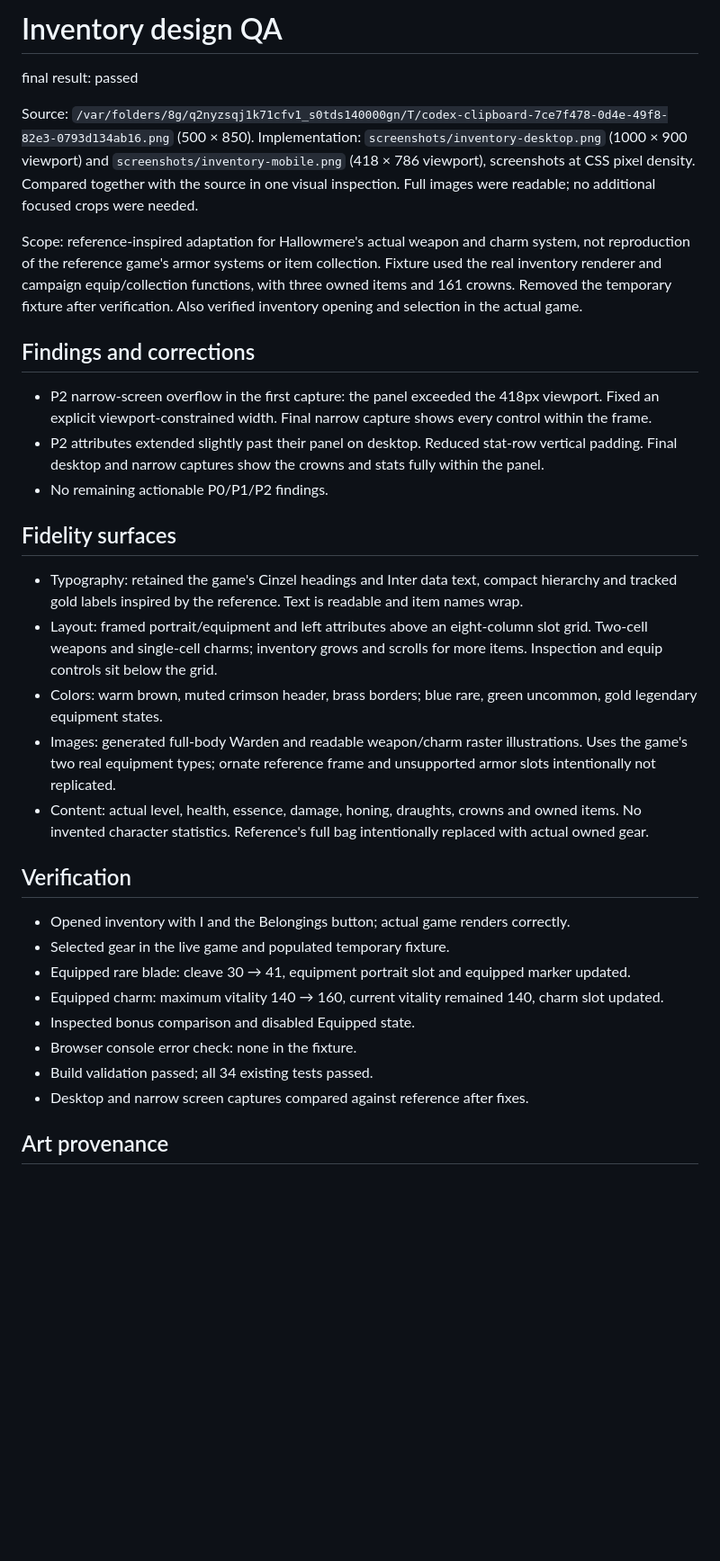
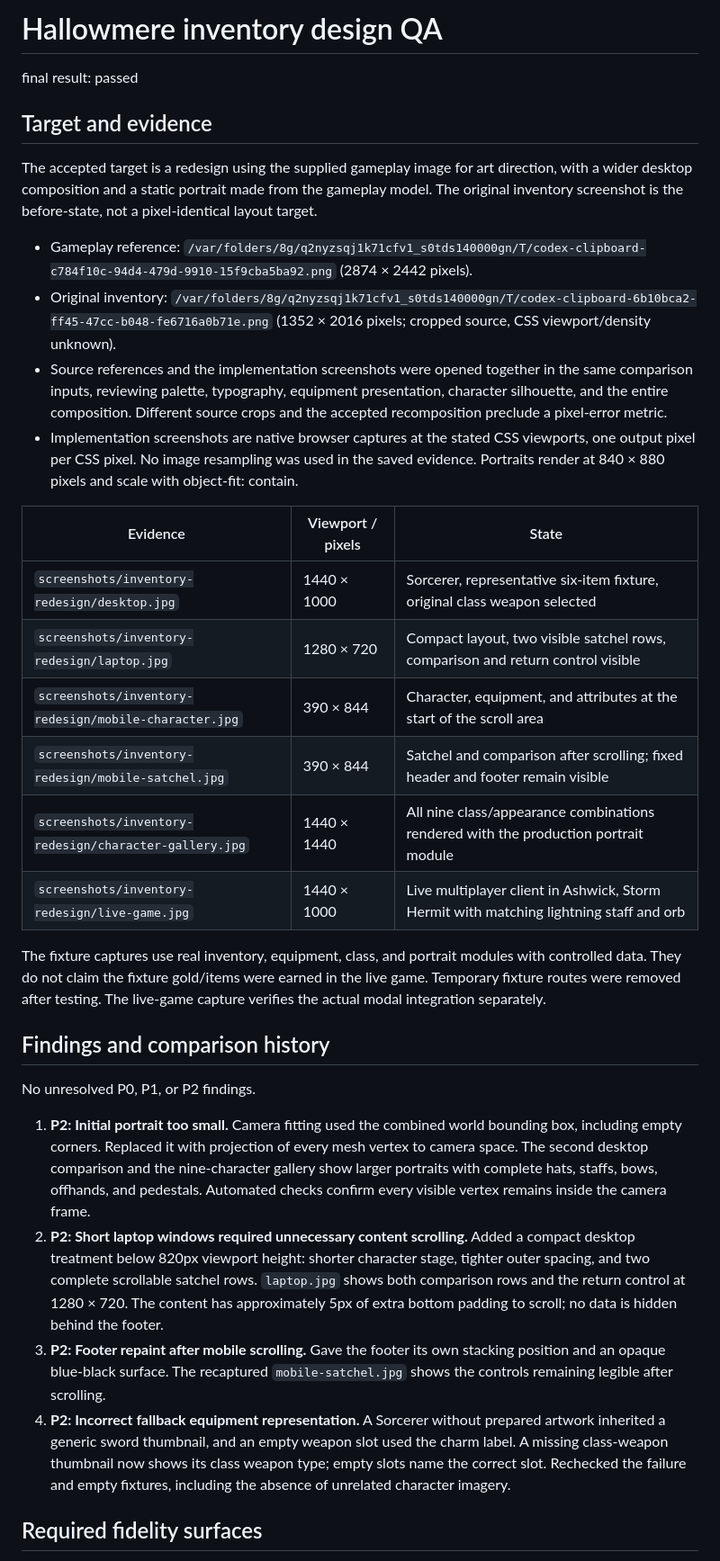
Before and after one commit to galbenyosef/hallowmere, a Markdown page: design-qa.md, the part around one of its changes. Shown at 90% size. GitHub-like rendering; blank space fills up the shorter version.

Commit message:
Match inventory UI to the game's visual style

```diff
--- a/design-qa.md
+++ b/design-qa.md
@@ -1,36 +1,35 @@
-# Inventory design QA
+# Hallowmere inventory design QA
 
 final result: passed
 
-Source: `/var/folders/8g/q2nyzsqj1k71cfv1_s0tds140000gn/T/codex-clipboard-7ce7f478-0d4e-49f8-82e3-0793d134ab16.png` (500 × 850).
-Implementation: `screenshots/inventory-desktop.png` (1000 × 900 viewport) and `screenshots/inventory-mobile.png` (418 × 786 viewport), screenshots at CSS pixel density. Compared together with the source in one visual inspection. Full images were readable; no additional focused crops were needed.
+## Target and evidence
 
-Scope: reference-inspired adaptation for Hallowmere's actual weapon and charm system, not reproduction of the reference game's armor systems or item collection. Fixture used the real inventory renderer and campaign equip/collection functions, with three owned items and 161 crowns. Removed the temporary fixture after verification. Also verified inventory opening and selection in the actual game.
+The accepted target is a redesign using the supplied gameplay image for art direction, with a wider desktop composition and a static portrait made from the gameplay model. The original inventory screenshot is the before-state, not a pixel-identical layout target.
 
-## Findings and corrections
+- Gameplay reference: `/var/folders/8g/q2nyzsqj1k71cfv1_s0tds140000gn/T/codex-clipboard-c784f10c-94d4-479d-9910-15f9cba5ba92.png` (2874 × 2442 pixels).
+- Original inventory: `/var/folders/8g/q2nyzsqj1k71cfv1_s0tds140000gn/T/codex-clipboard-6b10bca2-ff45-47cc-b048-fe6716a0b71e.png` (1352 × 2016 pixels; cropped source, CSS viewport/density unknown).
+- Source references and the implementation screenshots were opened together in the same comparison inputs, reviewing palette, typography, equipment presentation, character silhouette, and the entire composition. Different source crops and the accepted recomposition preclude a pixel-error metric.
+- Implementation screenshots are native browser captures at the stated CSS viewports, one output pixel per CSS pixel. No image resampling was used in the saved evidence. Portraits render at 840 × 880 pixels and scale with object-fit: contain.
 
-- P2 narrow-screen overflow in the first capture: the panel exceeded the 418px viewport. Fixed an explicit viewport-constrained width. Final narrow capture shows every control within the frame.
-- P2 attributes extended slightly past their panel on desktop. Reduced stat-row vertical padding. Final desktop and narrow captures show the crowns and stats fully within the panel.
-- No remaining actionable P0/P1/P2 findings.
+| Evidence | Viewport / pixels | State |
+| --- | --- | --- |
+| `screenshots/inventory-redesign/desktop.jpg` | 1440 × 1000 | Sorcerer, representative six-item fixture, original class weapon selected |
+| `screenshots/inventory-redesign/laptop.jpg` | 1280 × 720 | Compact layout, two visible satchel rows, comparison and return control visible |
+| `screenshots/inventory-redesign/mobile-character.jpg` | 390 × 844 | Character, equipment, and attributes at the start of the scroll area |
+| `screenshots/inventory-redesign/mobile-satchel.jpg` | 390 × 844 | Satchel and comparison after scrolling; fixed header and footer remain visible |
+| `screenshots/inventory-redesign/character-gallery.jpg` | 1440 × 1440 | All nine class/appearance combinations rendered with the production portrait module |
+| `screenshots/inventory-redesign/live-game.jpg` | 1440 × 1000 | Live multiplayer client in Ashwick, Storm Hermit with matching lightning staff and orb |
 
-## Fidelity surfaces
+The fixture captures use real inventory, equipment, class, and portrait modules with controlled data. They do not claim the fixture gold/items were earned in the live game. Temporary fixture routes were removed after testing. The live-game capture verifies the actual modal integration separately.
 
-- Typography: retained the game's Cinzel headings and Inter data text, compact hierarchy and tracked gold labels inspired by the reference. Text is readable and item names wrap.
-- Layout: framed portrait/equipment and left attributes above an eight-column slot grid. Two-cell weapons and single-cell charms; inventory grows and scrolls for more items. Inspection and equip controls sit below the grid.
-- Colors: warm brown, muted crimson header, brass borders; blue rare, green uncommon, gold legendary equipment states.
-- Images: generated full-body Warden and readable weapon/charm raster illustrations. Uses the game's two real equipment types; ornate reference frame and unsupported armor slots intentionally not replicated.
-- Content: actual level, health, essence, damage, honing, draughts, crowns and owned items. No invented character statistics. Reference's full bag intentionally replaced with actual owned gear.
+## Findings and comparison history
 
-## Verification
+No unresolved P0, P1, or P2 findings.
 
-- Opened inventory with I and the Belongings button; actual game renders correctly.
-- Selected gear in the live game and populated temporary fixture.
-- Equipped rare blade: cleave 30 → 41, equipment portrait slot and equipped marker updated.
-- Equipped charm: maximum vitality 140 → 160, current vitality remained 140, charm slot updated.
-- Inspected bonus comparison and disabled Equipped state.
-- Browser console error check: none in the fixture.
-- Build validation passed; all 34 existing tests passed.
-- Desktop and narrow screen captures compared against reference after fixes.
+1. **P2: Initial portrait too small.** Camera fitting used the combined world bounding box, including empty corners. Replaced it with projection of every mesh vertex to camera space. The second desktop comparison and the nine-character gallery show larger portraits with complete hats, staffs, bows, offhands, and pedestals. Automated checks confirm every visible vertex remains inside the camera frame.
+2. **P2: Short laptop windows required unnecessary content scrolling.** Added a compact desktop treatment below 820px viewport height: shorter character stage, tighter outer spacing, and two complete scrollable satchel rows. `laptop.jpg` shows both comparison rows and the return control at 1280 × 720. The content has approximately 5px of extra bottom padding to scroll; no data is hidden behind the footer.
+3. **P2: Footer repaint after mobile scrolling.** Gave the footer its own stacking position and an opaque blue-black surface. The recaptured `mobile-satchel.jpg` shows the controls remaining legible after scrolling.
+4. **P2: Incorrect fallback equipment representation.** A Sorcerer without prepared artwork inherited a generic sword thumbnail, and an empty weapon slot used the charm label. A missing class-weapon thumbnail now shows its class weapon type; empty slots name the correct slot. Rechecked the failure and empty fixtures, including the absence of unrelated character imagery.
 
-## Art provenance
+## Required fidelity surfaces
 
```
Also changed, not shown: other parts of design-qa.md (+24 -5 lines), screenshots/inventory-redesign/character-gallery.jpg (added), screenshots/inventory-redesign/desktop.jpg (added), screenshots/inventory-redesign/laptop.jpg (added), screenshots/inventory-redesign/live-game.jpg (added), screenshots/inventory-redesign/mobile-character.jpg (added), screenshots/inventory-redesign/mobile-satchel.jpg (added), 9 other files.
